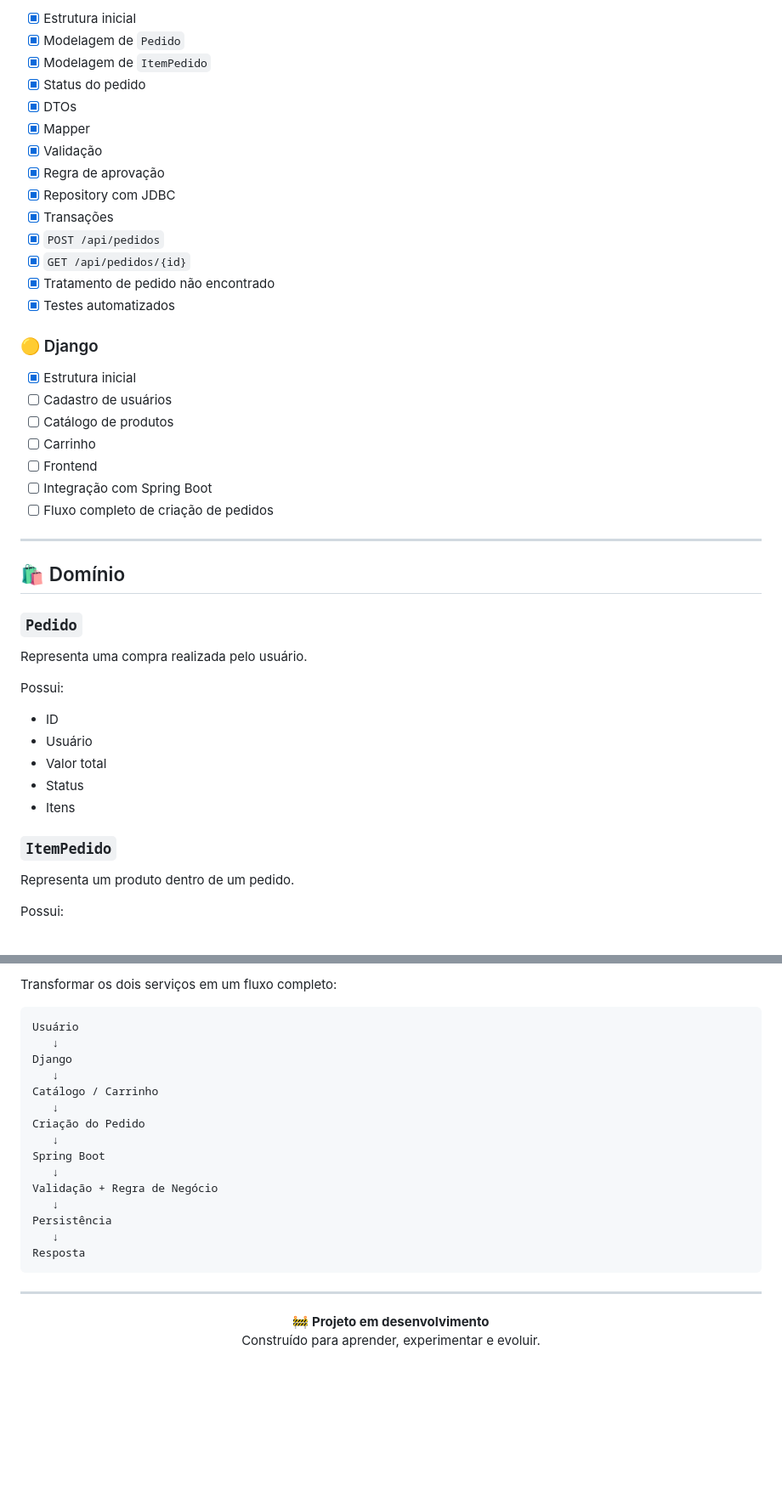
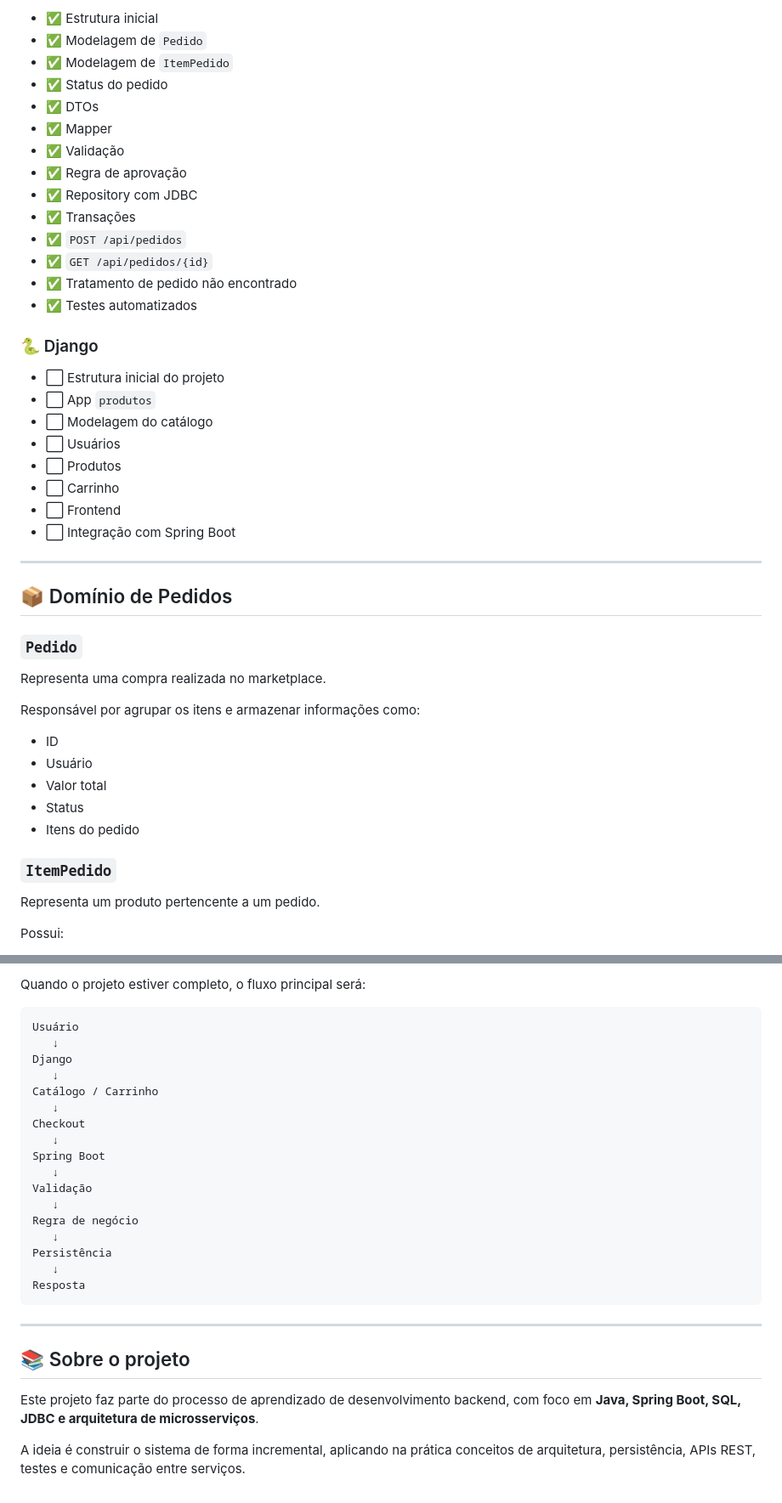
Before and after one commit to Davi-Cordeiro/Microservice-, a Markdown page: README.md, 2 parts joined by grey strips. Shown at 85% size. Drawn GitHub-style; blank space fills up the shorter version.

````diff
--- a/README.md
+++ b/README.md
@@ -82,48 +86,49 @@ Cada serviço possui **responsabilidades e banco de dados próprios**, mantendo
 
-* [x] Estrutura inicial
-* [x] Modelagem de `Pedido`
-* [x] Modelagem de `ItemPedido`
-* [x] Status do pedido
-* [x] DTOs
-* [x] Mapper
-* [x] Validação
-* [x] Regra de aprovação
-* [x] Repository com JDBC
-* [x] Transações
-* [x] `POST /api/pedidos`
-* [x] `GET /api/pedidos/{id}`
-* [x] Tratamento de pedido não encontrado
-* [x] Testes automatizados
+* ✅ Estrutura inicial
+* ✅ Modelagem de `Pedido`
+* ✅ Modelagem de `ItemPedido`
+* ✅ Status do pedido
+* ✅ DTOs
+* ✅ Mapper
+* ✅ Validação
+* ✅ Regra de aprovação
+* ✅ Repository com JDBC
+* ✅ Transações
+* ✅ `POST /api/pedidos`
+* ✅ `GET /api/pedidos/{id}`
+* ✅ Tratamento de pedido não encontrado
+* ✅ Testes automatizados
 
-### 🟡 Django
+### 🐍 Django
 
-* [x] Estrutura inicial
-* [ ] Cadastro de usuários
-* [ ] Catálogo de produtos
-* [ ] Carrinho
-* [ ] Frontend
-* [ ] Integração com Spring Boot
-* [ ] Fluxo completo de criação de pedidos
+* ⬜ Estrutura inicial do projeto
+* ⬜ App `produtos`
+* ⬜ Modelagem do catálogo
+* ⬜ Usuários
+* ⬜ Produtos
+* ⬜ Carrinho
+* ⬜ Frontend
+* ⬜ Integração com Spring Boot
 
 ---
 
-## 🛍️ Domínio
+## 📦 Domínio de Pedidos
 
 ### `Pedido`
 
-Representa uma compra realizada pelo usuário.
+Representa uma compra realizada no marketplace.
 
-Possui:
+Responsável por agrupar os itens e armazenar informações como:
 
 * ID
 * Usuário
 * Valor total
 * Status
-* Itens
+* Itens do pedido
 
 ### `ItemPedido`
 
-Representa um produto dentro de um pedido.
+Representa um produto pertencente a um pedido.
 
 Possui:
 
@@ -298,5 +358,5 @@ Este projeto foi criado para praticar conceitos de backend e arquitetura de sist
 
-Transformar os dois serviços em um fluxo completo:
+Quando o projeto estiver completo, o fluxo principal será:
 
 ```text
 Usuário
@@ -305,11 +365,13 @@ Django
    ↓
 Catálogo / Carrinho
    ↓
-Criação do Pedido
+Checkout
    ↓
 Spring Boot
    ↓
-Validação + Regra de Negócio
+Validação
+   ↓
+Regra de negócio
    ↓
 Persistência
    ↓
@@ -318,8 +380,8 @@ Resposta
 
 ---
 
-<p align="center">
-  <strong>🚧 Projeto em desenvolvimento</strong>
-  <br>
-  Construído para aprender, experimentar e evoluir.
-</p>
+## 📚 Sobre o projeto
+
+Este projeto faz parte do processo de aprendizado de desenvolvimento backend, com foco em **Java, Spring Boot, SQL, JDBC e arquitetura de microsserviços**.
+
+A ideia é construir o sistema de forma incremental, aplicando na prática conceitos de arquitetura, persistência, APIs REST, testes e comunicação entre serviços.
````
Also changed, not shown: other parts of README.md (+145 -86 lines).
